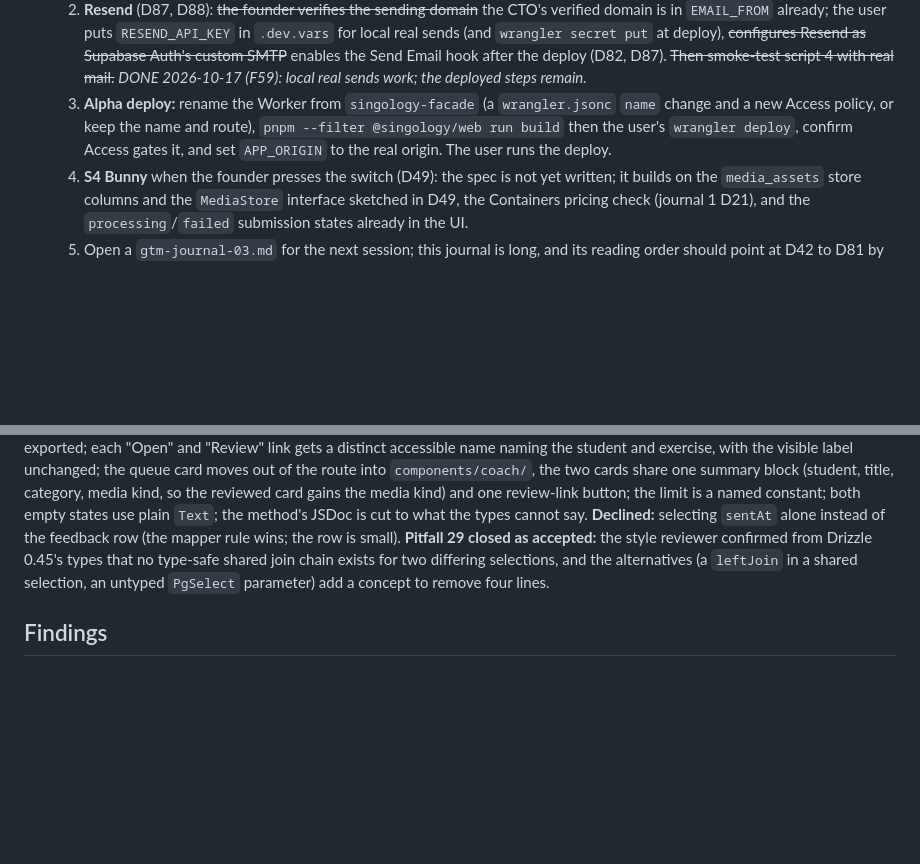
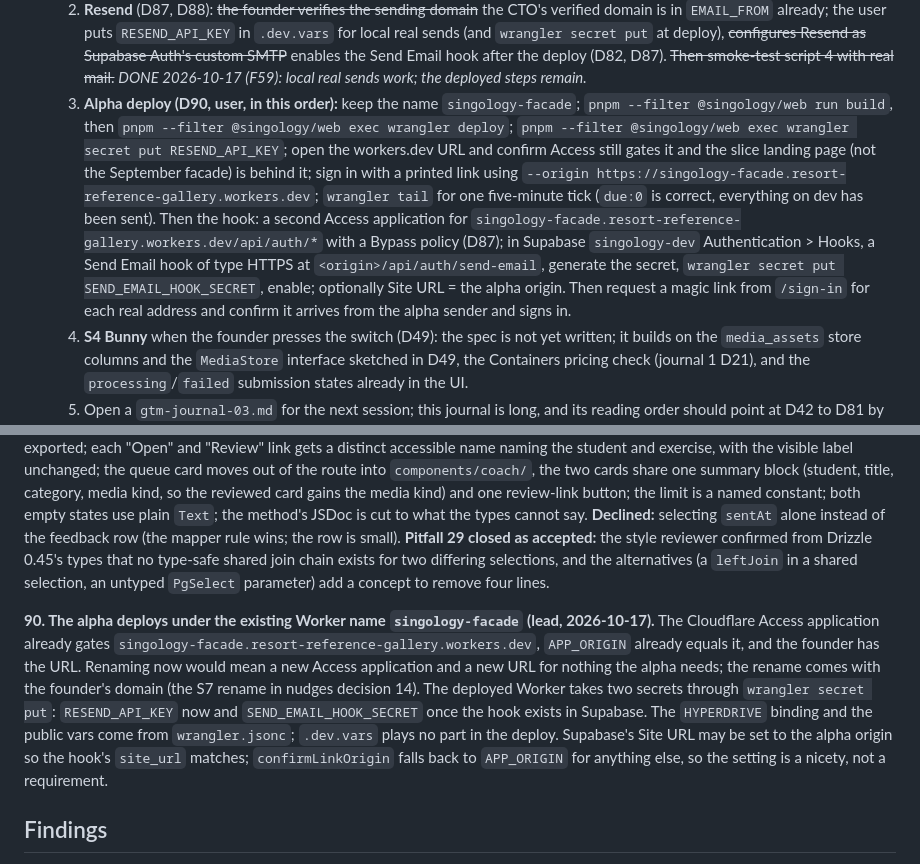
Before and after one commit to buchananwill/singology-app, a Markdown page: notes/gtm-journal-02.md, 2 parts joined by grey strips. GitHub-like rendering; blank space fills up the shorter version.

Commit message:
Journal: the alpha deploys under the existing Worker name (D90); the deploy order
Co-Authored-By: Claude Fable 5.1 <noreply@anthropic.com>
Claude-Session: https://claude.ai/code/session_017VSrEf5HzKfowPXoXb1Z6B

```diff
--- a/notes/gtm-journal-02.md
+++ b/notes/gtm-journal-02.md
@@ -55,7 +55,7 @@ Carried from journal 1 §3 by reference, plus:
 - **NEXT SESSION, in order:**
   1. The user's morning list above (dev reset and seed, the Magic Link template and redirect allow-list in both Supabase projects, the test project's Data API check, sign in with the printed link), then run smoke-test script 3 (feedback annotation) end to end on dev, both accounts.
   2. **Resend** (D87, D88): ~~the founder verifies the sending domain~~ the CTO's verified domain is in `EMAIL_FROM` already; the user puts `RESEND_API_KEY` in `.dev.vars` for local real sends (and `wrangler secret put` at deploy), ~~configures Resend as Supabase Auth's custom SMTP~~ enables the Send Email hook after the deploy (D82, D87). ~~Then smoke-test script 4 with real mail.~~ *DONE 2026-10-17 (F59): local real sends work; the deployed steps remain.*
-  3. **Alpha deploy:** rename the Worker from `singology-facade` (a `wrangler.jsonc` `name` change and a new Access policy, or keep the name and route), `pnpm --filter @singology/web run build` then the user's `wrangler deploy`, confirm Access gates it, and set `APP_ORIGIN` to the real origin. The user runs the deploy.
+  3. **Alpha deploy (D90, user, in this order):** keep the name `singology-facade`; `pnpm --filter @singology/web run build`, then `pnpm --filter @singology/web exec wrangler deploy`; `pnpm --filter @singology/web exec wrangler secret put RESEND_API_KEY`; open the workers.dev URL and confirm Access still gates it and the slice landing page (not the September facade) is behind it; sign in with a printed link using `--origin https://singology-facade.resort-reference-gallery.workers.dev`; `wrangler tail` for one five-minute tick (`due:0` is correct, everything on dev has been sent). Then the hook: a second Access application for `singology-facade.resort-reference-gallery.workers.dev/api/auth/*` with a Bypass policy (D87); in Supabase `singology-dev` Authentication > Hooks, a Send Email hook of type HTTPS at `<origin>/api/auth/send-email`, generate the secret, `wrangler secret put SEND_EMAIL_HOOK_SECRET`, enable; optionally Site URL = the alpha origin. Then request a magic link from `/sign-in` for each real address and confirm it arrives from the alpha sender and signs in.
   4. **S4 Bunny** when the founder presses the switch (D49): the spec is not yet written; it builds on the `media_assets` store columns and the `MediaStore` interface sketched in D49, the Containers pricing check (journal 1 D21), and the `processing`/`failed` submission states already in the UI.
   5. Open a `gtm-journal-03.md` for the next session; this journal is long, and its reading order should point at D42 to D81 by topic and F30, F37, F42, F45, F51 only.
 - ~~**Overnight progress (D59):**~~ superseded by the state above.
@@ -199,6 +199,8 @@ Each package lands as many small commits on `slice`, passes `pnpm typecheck`, `l
 
 **89. Rulings on the "Recently reviewed" review (type 3 B/5 N, style 1 B/3 N, React 1 B/4 N).** Accepted: `QueueRow` derived from the selection (`SelectResultFields<typeof queueFields>`, a type-only import of a drizzle-orm subpath; fallback `satisfies` if the subpath does not resolve); the fixture helper's constraint is `Pick<CoachQueueItem, "submission">`; the card's props interface exported; each "Open" and "Review" link gets a distinct accessible name naming the student and exercise, with the visible label unchanged; the queue card moves out of the route into `components/coach/`, the two cards share one summary block (student, title, category, media kind, so the reviewed card gains the media kind) and one review-link button; the limit is a named constant; both empty states use plain `Text`; the method's JSDoc is cut to what the types cannot say. **Declined:** selecting `sentAt` alone instead of the feedback row (the mapper rule wins; the row is small). **Pitfall 29 closed as accepted:** the style reviewer confirmed from Drizzle 0.45's types that no type-safe shared join chain exists for two differing selections, and the alternatives (a `leftJoin` in a shared selection, an untyped `PgSelect` parameter) add a concept to remove four lines.
 
+**90. The alpha deploys under the existing Worker name `singology-facade` (lead, 2026-10-17).** The Cloudflare Access application already gates `singology-facade.resort-reference-gallery.workers.dev`, `APP_ORIGIN` already equals it, and the founder has the URL. Renaming now would mean a new Access application and a new URL for nothing the alpha needs; the rename comes with the founder's domain (the S7 rename in nudges decision 14). The deployed Worker takes two secrets through `wrangler secret put`: `RESEND_API_KEY` now and `SEND_EMAIL_HOOK_SECRET` once the hook exists in Supabase. The `HYPERDRIVE` binding and the public vars come from `wrangler.jsonc`; `.dev.vars` plays no part in the deploy. Supabase's Site URL may be set to the alpha origin so the hook's `site_url` matches; `confirmLinkOrigin` falls back to `APP_ORIGIN` for anything else, so the setting is a nicety, not a requirement.
+
 ## Findings
 
 **F59. Smoke-test script 4 passes with real mail (user, 2026-10-17: "All three smoke test emails came through to willwritescode").** After the dry-run rows were released (F58) one local tick sent all three nudges through Resend from `alpha@shipbornsoftwaresolutions.co.uk`; the dev sent-log holds three rows with Resend message ids and no `dry-run:` residue. **All four core functions are now smoke-tested as far as the alpha allows:** feedback annotation (script 3, F53) and nudge emails (script 4) end to end on dev; audio and video upload validate only until S4 (D49). What remains for Resend is the deployed side of D87: the alpha deploy, `wrangler secret put RESEND_API_KEY`, the Access bypass for `/api/auth/*`, and the Send Email hook in Supabase, after which the founder's magic links deliver without the printed link.
```
